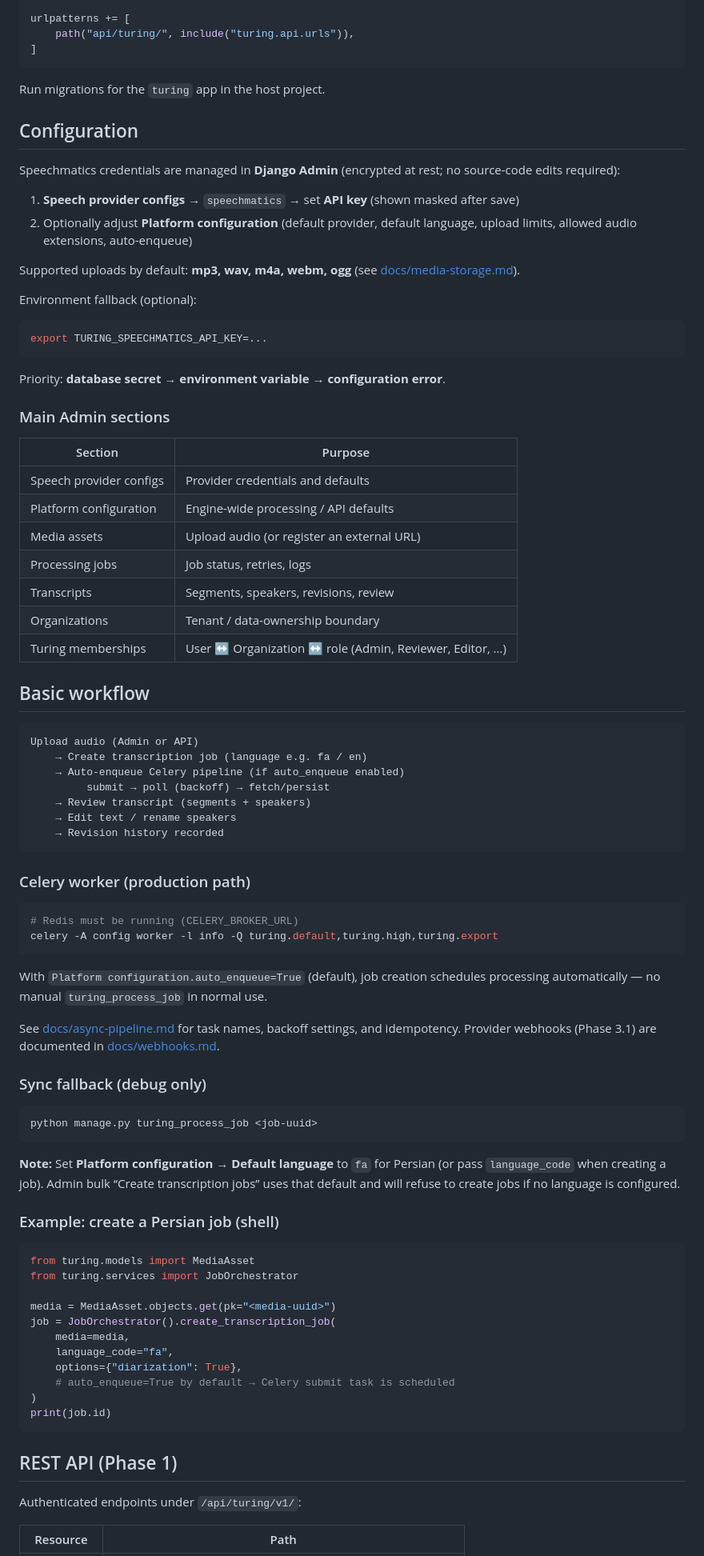
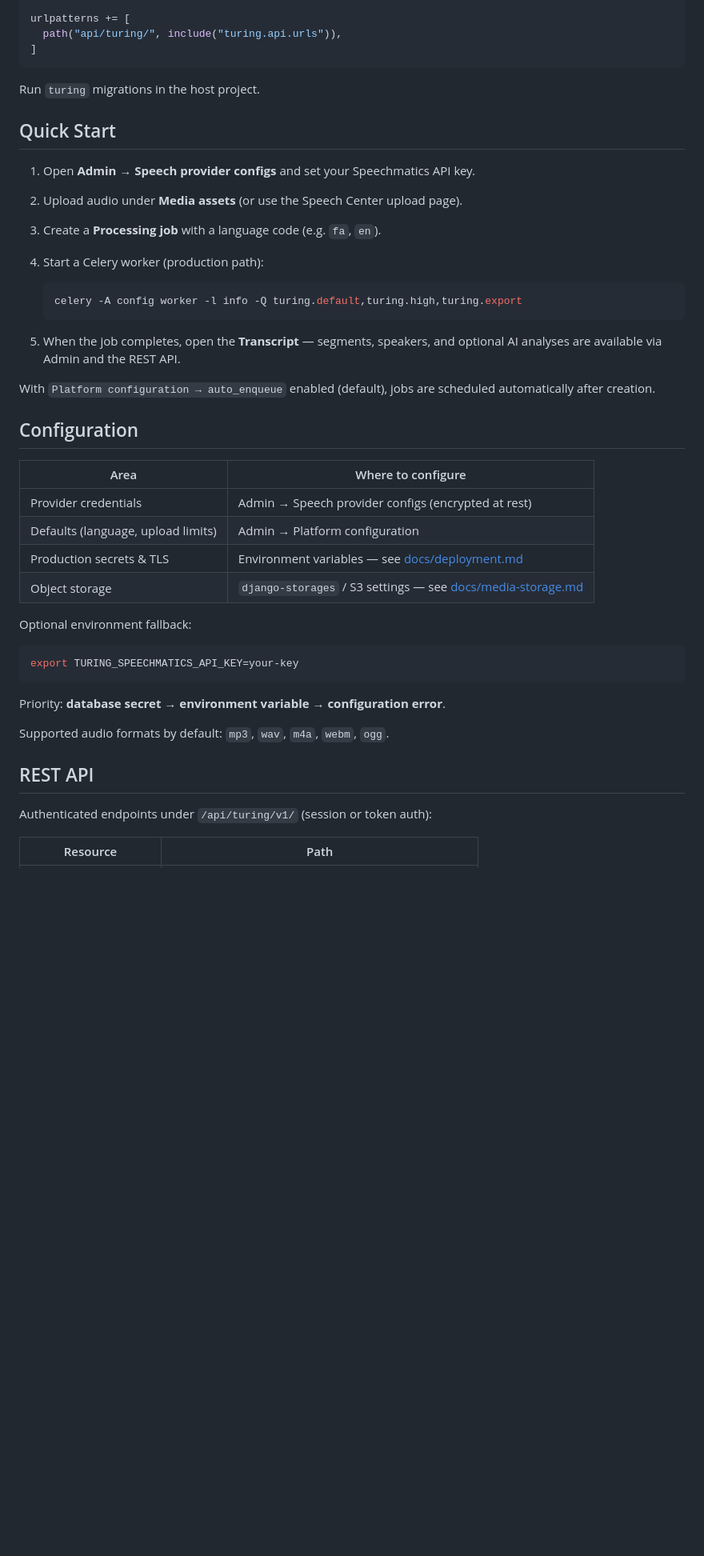
Before and after one commit to sobhanx/turing, a Markdown page: README.md, the part around one of its changes. Shown at 80% size. Rendered like a GitHub page; blank space fills up the shorter version.

````diff
--- a/README.md
+++ b/README.md
@@ -74,91 +82,49 @@ INSTALLED_APPS = [
 ]
 
 urlpatterns += [
-    path("api/turing/", include("turing.api.urls")),
+  path("api/turing/", include("turing.api.urls")),
 ]
 ```
 
-Run migrations for the `turing` app in the host project.
+Run `turing` migrations in the host project.
+
+## Quick Start
+
+1. Open **Admin → Speech provider configs** and set your Speechmatics API key.
+2. Upload audio under **Media assets** (or use the Speech Center upload page).
+3. Create a **Processing job** with a language code (e.g. `fa`, `en`).
+4. Start a Celery worker (production path):
+
+   ```bash
+   celery -A config worker -l info -Q turing.default,turing.high,turing.export
+   ```
+
+5. When the job completes, open the **Transcript** — segments, speakers, and optional AI analyses are available via Admin and the REST API.
+
+With `Platform configuration → auto_enqueue` enabled (default), jobs are scheduled automatically after creation.
 
 ## Configuration
 
-Speechmatics credentials are managed in **Django Admin** (encrypted at rest; no source-code edits required):
+| Area | Where to configure |
+|------|-------------------|
+| Provider credentials | Admin → Speech provider configs (encrypted at rest) |
+| Defaults (language, upload limits) | Admin → Platform configuration |
+| Production secrets & TLS | Environment variables — see [docs/deployment.md](docs/deployment.md) |
+| Object storage | `django-storages` / S3 settings — see [docs/media-storage.md](docs/media-storage.md) |
 
-1. **Speech provider configs** → `speechmatics` → set **API key** (shown masked after save)
-2. Optionally adjust **Platform configuration** (default provider, default language, upload limits, allowed audio extensions, auto-enqueue)
-
-Supported uploads by default: **mp3, wav, m4a, webm, ogg** (see [docs/media-storage.md](docs/media-storage.md)).
-
-Environment fallback (optional):
+Optional environment fallback:
 
 ```bash
-export TURING_SPEECHMATICS_API_KEY=...
+export TURING_SPEECHMATICS_API_KEY=your-key
 ```
 
 Priority: **database secret → environment variable → configuration error**.
 
-### Main Admin sections
+Supported audio formats by default: `mp3`, `wav`, `m4a`, `webm`, `ogg`.
 
-| Section | Purpose |
-|---------|---------|
-| Speech provider configs | Provider credentials and defaults |
-| Platform configuration | Engine-wide processing / API defaults |
-| Media assets | Upload audio (or register an external URL) |
-| Processing jobs | Job status, retries, logs |
-| Transcripts | Segments, speakers, revisions, review |
-| Organizations | Tenant / data-ownership boundary |
-| Turing memberships | User ↔ Organization ↔ role (Admin, Reviewer, Editor, …) |
+## REST API
 
-## Basic workflow
-
-```text
-Upload audio (Admin or API)
-    → Create transcription job (language e.g. fa / en)
-    → Auto-enqueue Celery pipeline (if auto_enqueue enabled)
-         submit → poll (backoff) → fetch/persist
-    → Review transcript (segments + speakers)
-    → Edit text / rename speakers
-    → Revision history recorded
-```
-
-### Celery worker (production path)
-
-```bash
-# Redis must be running (CELERY_BROKER_URL)
-celery -A config worker -l info -Q turing.default,turing.high,turing.export
-```
-
-With `Platform configuration.auto_enqueue=True` (default), job creation schedules processing automatically — no manual `turing_process_job` in normal use.
-
-See [docs/async-pipeline.md](docs/async-pipeline.md) for task names, backoff settings, and idempotency. Provider webhooks (Phase 3.1) are documented in [docs/webhooks.md](docs/webhooks.md).
-
-### Sync fallback (debug only)
-
-```bash
-python manage.py turing_process_job <job-uuid>
-```
-
-**Note:** Set **Platform configuration → Default language** to `fa` for Persian (or pass `language_code` when creating a job). Admin bulk “Create transcription jobs” uses that default and will refuse to create jobs if no language is configured.
-
-### Example: create a Persian job (shell)
-
-```python
-from turing.models import MediaAsset
-from turing.services import JobOrchestrator
-
-media = MediaAsset.objects.get(pk="<media-uuid>")
-job = JobOrchestrator().create_transcription_job(
-    media=media,
-    language_code="fa",
-    options={"diarization": True},
-    # auto_enqueue=True by default → Celery submit task is scheduled
-)
-print(job.id)
-```
-
-## REST API (Phase 1)
-
-Authenticated endpoints under `/api/turing/v1/`:
+Authenticated endpoints under `/api/turing/v1/` (session or token auth):
 
 | Resource | Path |
 |----------|------|
````
Also changed, not shown: other parts of README.md (+84 -58 lines), README.fa.md (added, +167 -0 lines), docs/architecture.md (added, +40 -0 lines).
